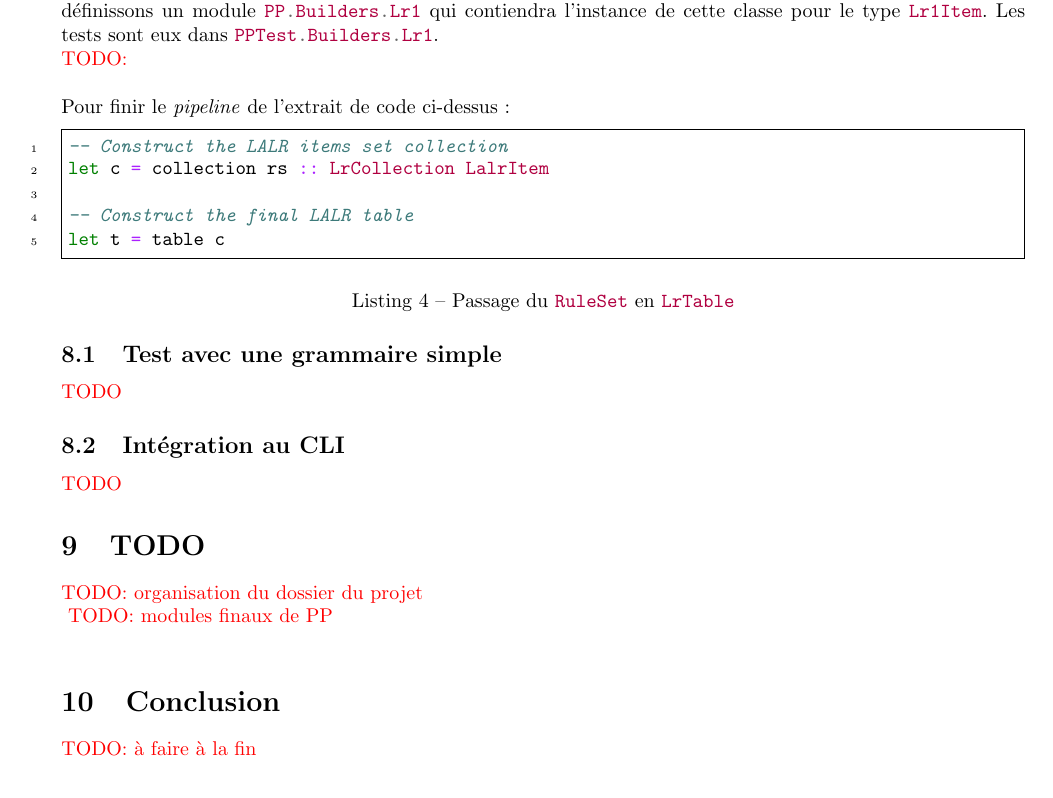
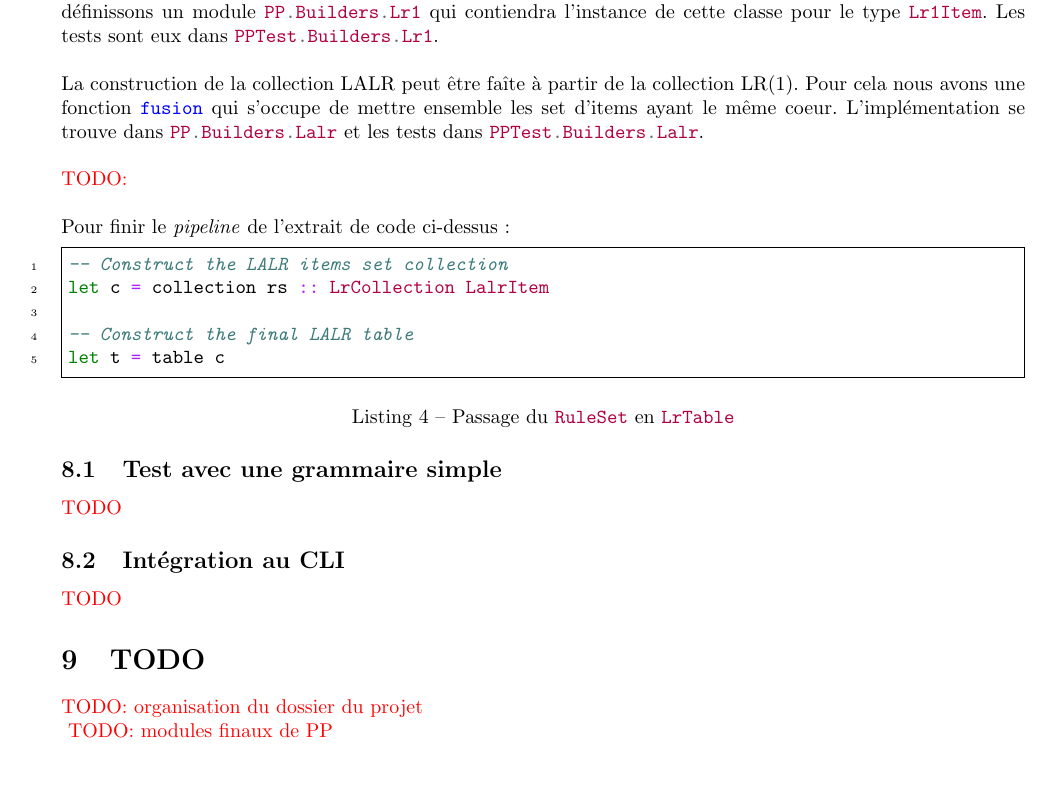
Before and after one commit to chlablak/platinum-parsing, a LaTeX document (doc/rapport/rapport.tex): part of page 18 of 22, cut so that both start at the same text, the shorter picture padded with empty space. Compiled offline with pdfLaTeX; the source files are stored in an older character set and shown here as Unicode.

Commit message:
build of LrCollection LalrItem ok

```diff
--- a/doc/rapport/rapport.tex
+++ b/doc/rapport/rapport.tex
@@ -618,7 +618,9 @@
 		\captionof{listing}{Passage d'une grammaire EBNF en \hs{RuleSet} et \hs{FirstSet}}
 
 		\paragraph{}
-		À présent nous pouvons attaquer la génération de la collection LR(1) canonique. Pour cela nous avons le module \hs{PP.Builder} qui contient la classe de type pour les différents \textit{builders} LR: \hs{LrBuilder}. Puis nous définissons un module \hs{PP.Builders.Lr1} qui contiendra l'instance de cette classe pour le type \hs{Lr1Item}. Les tests sont eux dans \hs{PPTest.Builders.Lr1}.
+		À présent nous pouvons attaquer la génération de la collection LR(1) canonique. Pour cela nous avons le module \hs{PP.Builder} qui contient la classe de type pour les différents \textit{builders} LR: \hs{LrBuilder}. Puis nous définissons un module \hs{PP.Builders.Lr1} qui contiendra l'instance de cette classe pour le type \hs{Lr1Item}. Les tests sont eux dans \hs{PPTest.Builders.Lr1}.\\
+
+		La construction de la collection LALR peut être faîte à partir de la collection LR(1). Pour cela nous avons une fonction \hs{fusion} qui s'occupe de mettre ensemble les set d'items ayant le même coeur. L'implémentation se trouve dans \hs{PP.Builders.Lalr} et les tests dans \hs{PPTest.Builders.Lalr}.\\
 
 		\todo{\\}
 
```
Also changed, not shown: 6 other files.
